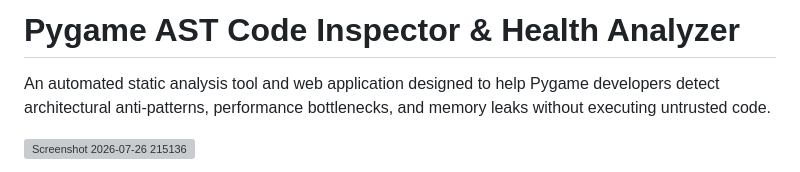
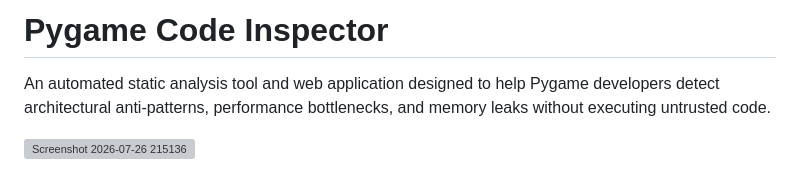
Before and after one commit to Johan-jim123/pygame-code-inspector, a Markdown page: README.md, the part around the change. Rendered like a GitHub page; grey boxes are pictures that could not be loaded.

```diff
--- a/README.md
+++ b/README.md
@@ -1,5 +1,4 @@
-# Pygame AST Code Inspector & Health Analyzer
-
+# Pygame  Code Inspector
 An automated static analysis tool and web application designed to help Pygame developers detect architectural anti-patterns, performance bottlenecks, and memory leaks without executing untrusted code.
 
 <img width="1147" height="909" alt="Screenshot 2026-07-26 215136" src="https://github.com/user-attachments/assets/2abb3c39-0c29-49f8-90a7-7fb7f072c440" />
```
